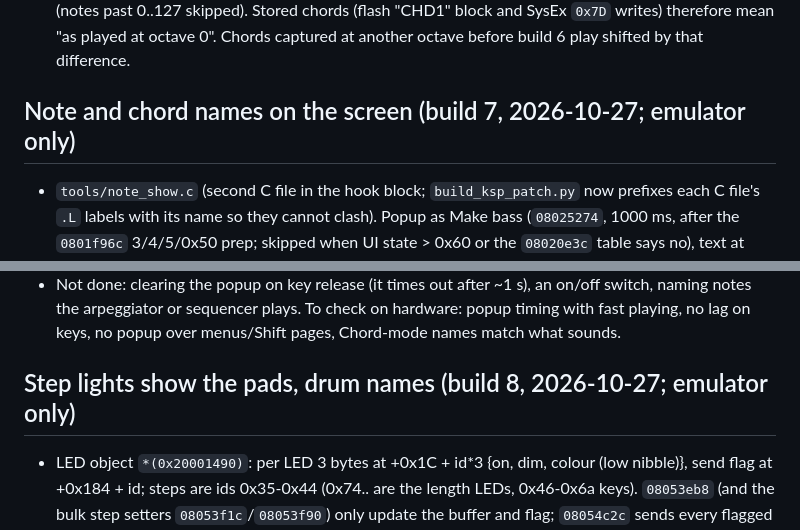
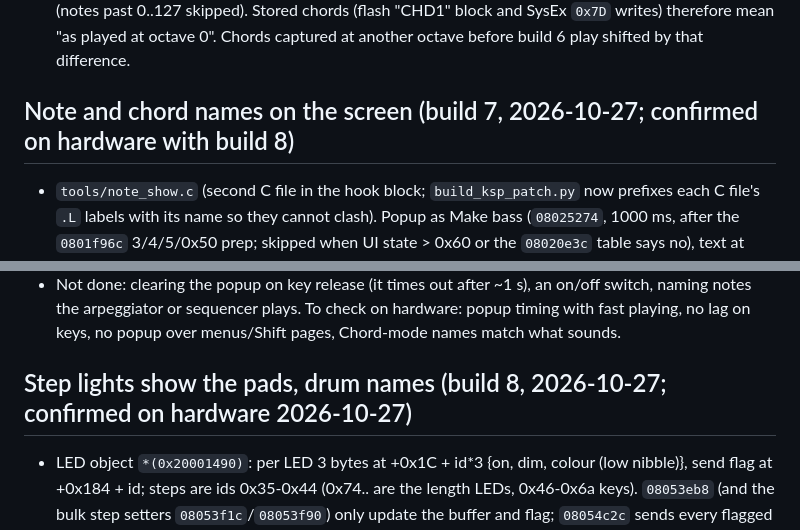
Before and after one commit to canadianblaken/keystep-con, a Markdown page: findings.md, 2 parts joined by grey strips. Drawn GitHub-style.

Commit message:
findings: builds 7 and 8 confirmed on hardware
Co-Authored-By: Claude Opus 5.5 <noreply@anthropic.com>

```diff
--- a/findings.md
+++ b/findings.md
@@ -286,7 +286,7 @@ Control test: MIDI channels (globals) and recorded steps survive save + power cy
 
 - Chord pads stored chords played at fixed pitch, so at a low keyboard octave they sounded up to 2 octaves above the keys. Now `oct_shift` (pad_hooks.S) gives (track octave byte - 3) * 12; byte 3 = octave 0 on the panel (range -3..+2 = bytes 0..5). Capture stores notes minus the shift, play adds it (notes past 0..127 skipped). Stored chords (flash "CHD1" block and SysEx `0x7D` writes) therefore mean "as played at octave 0". Chords captured at another octave before build 6 play shifted by that difference.
 
-## Note and chord names on the screen (build 7, 2026-10-27; emulator only)
+## Note and chord names on the screen (build 7, 2026-10-27; confirmed on hardware with build 8)
 
 - `tools/note_show.c` (second C file in the hook block; `build_ksp_patch.py` now prefixes each C file's `.L` labels with its name so they cannot clash). Popup as Make bass (`08025274`, 1000 ms, after the `0801f96c` 3/4/5/0x50 prep; skipped when UI state > 0x60 or the `08020e3c` table says no), text at 0xC01EFF00 (64 bytes, pad state block, below Make bass's 0xC01EFF80).
 - `key_send` (080156f6) now sends the key, then `ns_key(slot)`: all held keys on that key's track (held-key table), and on a Chord-mode track each key + the track's chord offsets (track struct +0x1755.., 0 ends; root byte +0x1754 0xFF = no chord) through the track's scale map 0x20000674 + t*0x80, as `080382e0` does; Chord mode from `0802d160(seq, t, p)`. Track 1 in drum mode and track > 3 show nothing.
@@ -294,7 +294,7 @@ Control test: MIDI channels (globals) and recorded steps survive save + power cy
 - Text: one note "E3" (C4 = 60); several: chord name on line 1 (root position first, else slash chord over the lowest note; 35 shapes: triads, 5, sus, dim/aug, 6, 7ths, 9/11/13 with or without the 5th), notes on line 2 cut at 16 characters with "..". No known chord: the pitch classes. Sharps only, as the panel.
 - Not done: clearing the popup on key release (it times out after ~1 s), an on/off switch, naming notes the arpeggiator or sequencer plays. To check on hardware: popup timing with fast playing, no lag on keys, no popup over menus/Shift pages, Chord-mode names match what sounds.
 
-## Step lights show the pads, drum names (build 8, 2026-10-27; emulator only)
+## Step lights show the pads, drum names (build 8, 2026-10-27; confirmed on hardware 2026-10-27)
 
 - LED object `*(0x20001490)`: per LED 3 bytes at +0x1C + id*3 {on, dim, colour (low nibble)}, send flag at +0x184 + id; steps are ids 0x35-0x44 (0x74.. are the length LEDs, 0x46-0x6a keys). `08053eb8` (and the bulk step setters `08053f1c`/`08053f90`) only update the buffer and flag; `08054c2c` sends every flagged LED (steps batched via `08054520`), called from 7 places (0800e328, 0800e84a, 0801696a, 0801f7be, 0802a88c, 0802b876, 08030bd6; one passes a stack copy). Colours (`0802b588`): 5 white, 4 red, 6 blue, 8 off, track colours at 0x20000058; the dim byte scales the colour down (stock: steps not under the playhead).
 - All 7 calls go to `led_flush` -> `ns_leds(leds, chord_notes)` -> stock send. Only for the real object: while a pad mode is on, the 16 steps get held = white bright, chord pad matching the keys held on its track (pitch classes, Chord mode included; kept or scale chord) = track colour bright, kept chord / any drum or root-chord pad = track colour dim, empty chord pad = white dim. What the stock firmware sets meanwhile is kept and put back when the mode ends (unless it set something newer). Scratch at 0xC01EFC00 ("LGT1"). Match result cached on held notes + track + project + kept table checksum.
```
